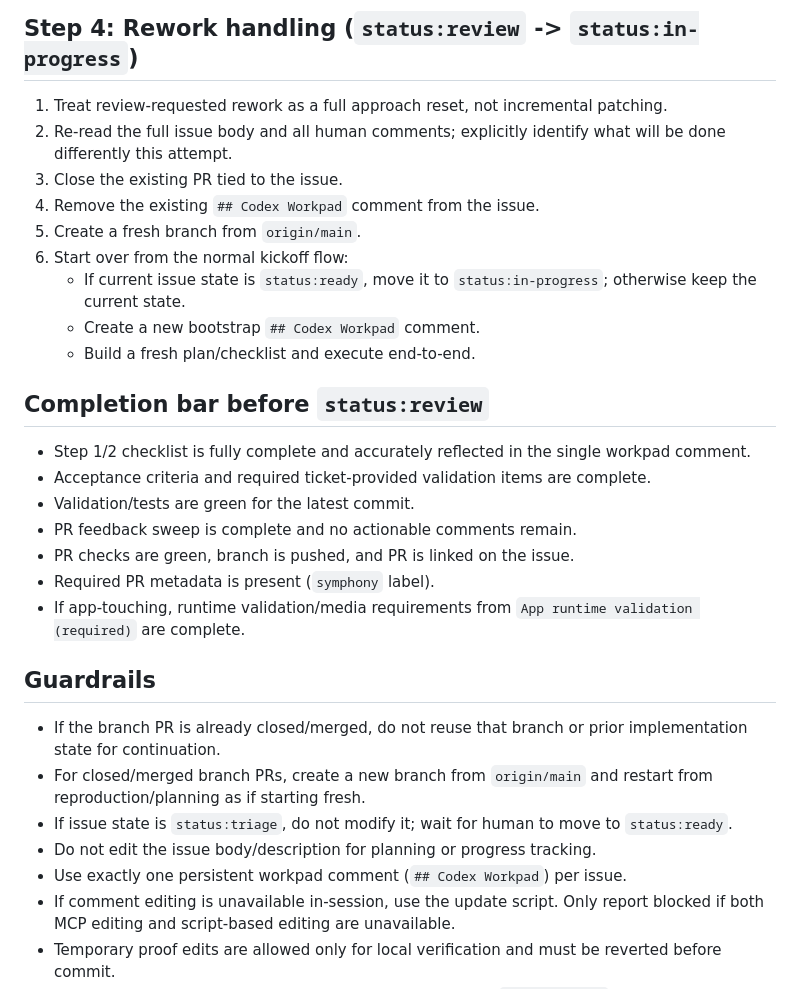
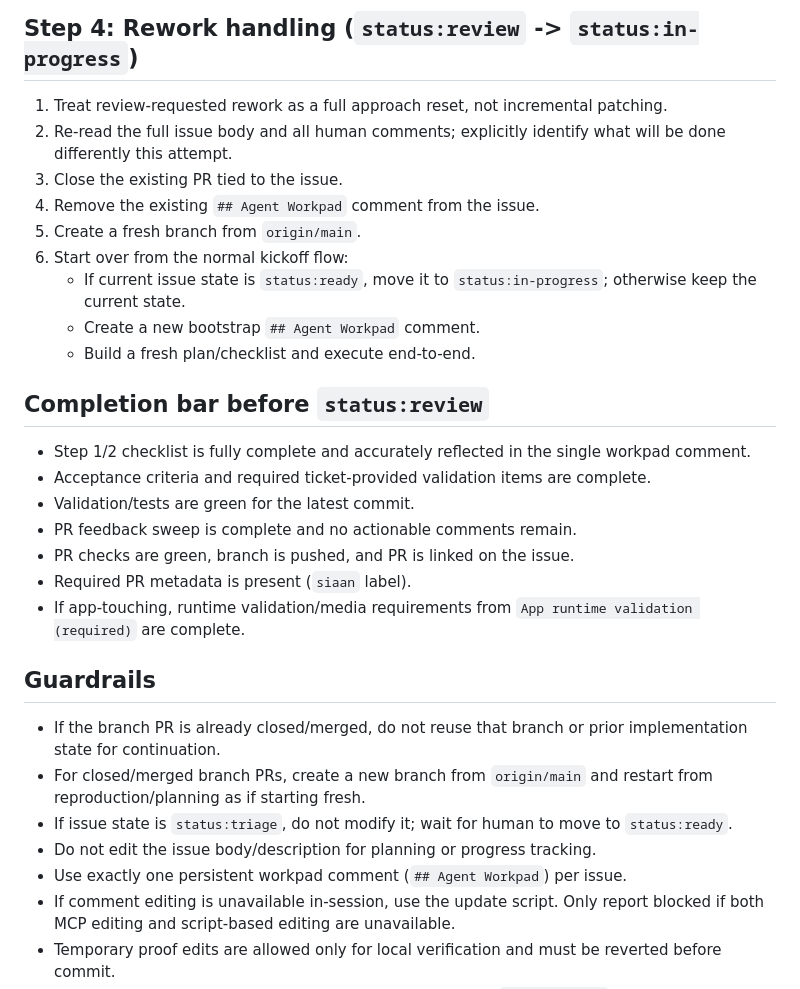
Before and after one commit to Stevengre/siaan, a Markdown page: elixir/WORKFLOW.md, the part around one of its changes. GitHub-like rendering.

```diff
--- a/elixir/WORKFLOW.md
+++ b/elixir/WORKFLOW.md
@@ -246,11 +243,11 @@ Use this only when completion is blocked by missing required tools or missing au
 1. Treat review-requested rework as a full approach reset, not incremental patching.
 2. Re-read the full issue body and all human comments; explicitly identify what will be done differently this attempt.
 3. Close the existing PR tied to the issue.
-4. Remove the existing `## Codex Workpad` comment from the issue.
+4. Remove the existing `## Agent Workpad` comment from the issue.
 5. Create a fresh branch from `origin/main`.
 6. Start over from the normal kickoff flow:
    - If current issue state is `status:ready`, move it to `status:in-progress`; otherwise keep the current state.
-   - Create a new bootstrap `## Codex Workpad` comment.
+   - Create a new bootstrap `## Agent Workpad` comment.
    - Build a fresh plan/checklist and execute end-to-end.
 
 ## Completion bar before `status:review`
@@ -260,7 +257,7 @@ Use this only when completion is blocked by missing required tools or missing au
 - Validation/tests are green for the latest commit.
 - PR feedback sweep is complete and no actionable comments remain.
 - PR checks are green, branch is pushed, and PR is linked on the issue.
-- Required PR metadata is present (`symphony` label).
+- Required PR metadata is present (`siaan` label).
 - If app-touching, runtime validation/media requirements from `App runtime validation (required)` are complete.
 
 ## Guardrails
@@ -269,7 +266,7 @@ Use this only when completion is blocked by missing required tools or missing au
 - For closed/merged branch PRs, create a new branch from `origin/main` and restart from reproduction/planning as if starting fresh.
 - If issue state is `status:triage`, do not modify it; wait for human to move to `status:ready`.
 - Do not edit the issue body/description for planning or progress tracking.
-- Use exactly one persistent workpad comment (`## Codex Workpad`) per issue.
+- Use exactly one persistent workpad comment (`## Agent Workpad`) per issue.
 - If comment editing is unavailable in-session, use the update script. Only report blocked if both MCP editing and script-based editing are unavailable.
 - Temporary proof edits are allowed only for local verification and must be reverted before commit.
 - If out-of-scope improvements are found, create a separate `status:triage` issue rather
```
Also changed, not shown: other parts of elixir/WORKFLOW.md (+11 -18 lines).
